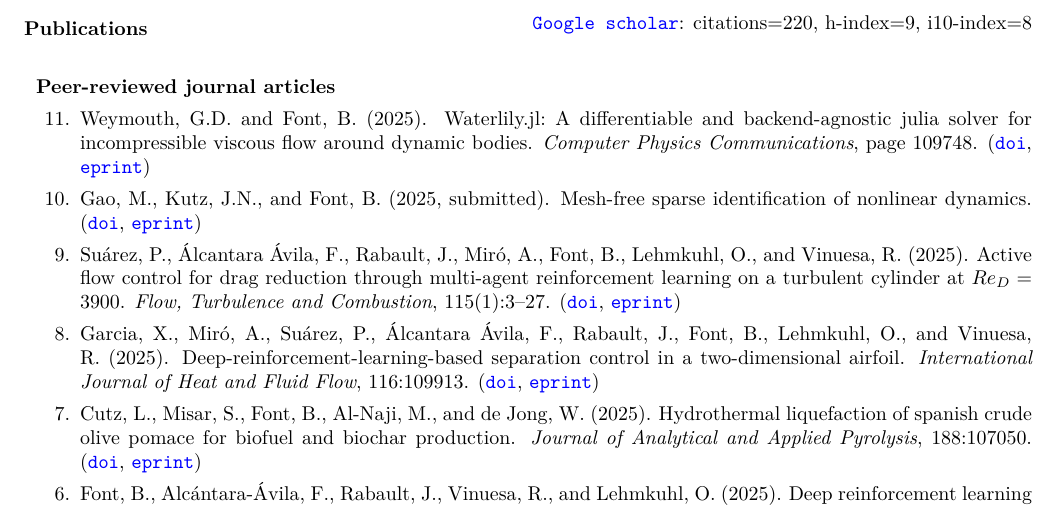
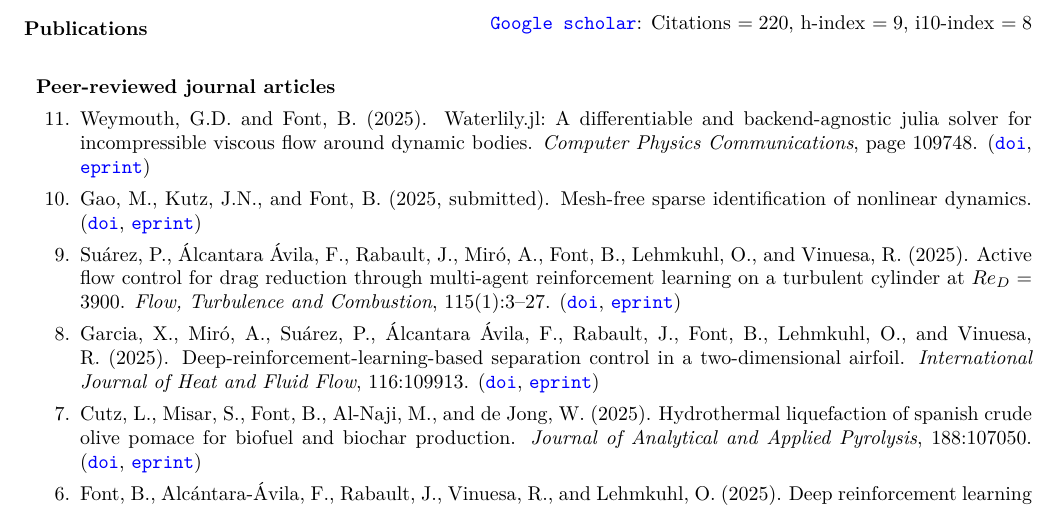
Before and after one commit to b-fg/CV.tex, a LaTeX CV (main.tex): part of page 2 of 5, cut at the place of the change. Compiled offline with pdfLaTeX.

Commit message:
Small fix.

```diff
--- a/main.tex
+++ b/main.tex
@@ -162,7 +162,7 @@ computational fluid dynamics; machine learning; turbulence modelling; numerical
 
 \section{Publications}
 \vspace{-15pt}
-\hspace*{-18pt}{\hfill\href{https://scholar.google.com/citations?hl=en&user=FSwTh_gAAAAJ}{\texttt{Google scholar}}: citations=\citations{}, h-index=\hindex{}, i10-index=\iindex{}}\\
+\hspace*{-18pt}{\hfill\href{https://scholar.google.com/citations?hl=en&user=FSwTh_gAAAAJ}{\texttt{Google scholar}}: Citations $=\citations{}$, h-index $=\hindex{}$, i10-index $=\iindex{}$}\\
 \begin{p1}
 \textbf{Peer-reviewed journal articles}
 \begin{etaremune}
```
Also changed, not shown: 1 other file.
